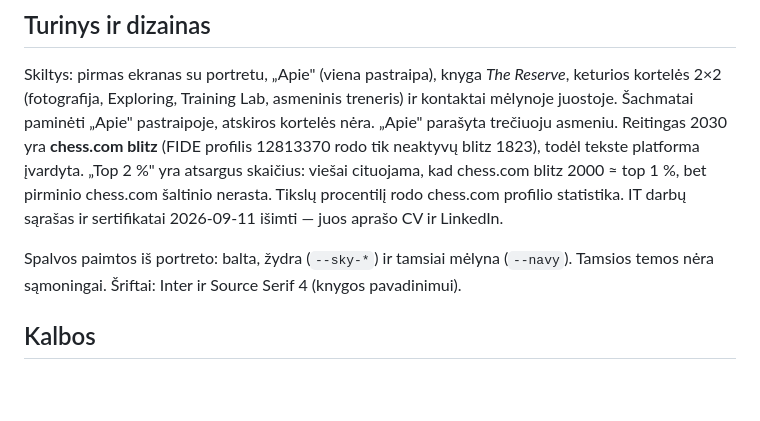
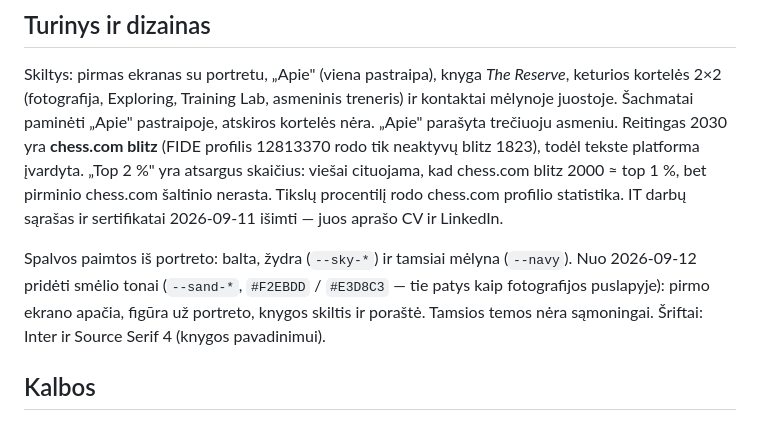
Before and after one commit to tomlebedev-cloud/tomaslebedevas.com, a Markdown page: README.md, the part around the change. Rendered like a GitHub page; blank space fills up the shorter version.

Commit message:
README: note the sand accents
Co-Authored-By: Claude Opus 5 <noreply@anthropic.com>

```diff
--- a/README.md
+++ b/README.md
@@ -26,6 +26,8 @@ chess.com šaltinio nerasta. Tikslų procentilį rodo chess.com profilio statist
 IT darbų sąrašas ir sertifikatai 2026-09-11 išimti — juos aprašo CV ir LinkedIn.
 
 Spalvos paimtos iš portreto: balta, žydra (`--sky-*`) ir tamsiai mėlyna (`--navy`).
+Nuo 2026-09-12 pridėti smėlio tonai (`--sand-*`, `#F2EBDD` / `#E3D8C3` — tie patys kaip
+fotografijos puslapyje): pirmo ekrano apačia, figūra už portreto, knygos skiltis ir poraštė.
 Tamsios temos nėra sąmoningai. Šriftai: Inter ir Source Serif 4 (knygos pavadinimui).
 
 ## Kalbos
```
